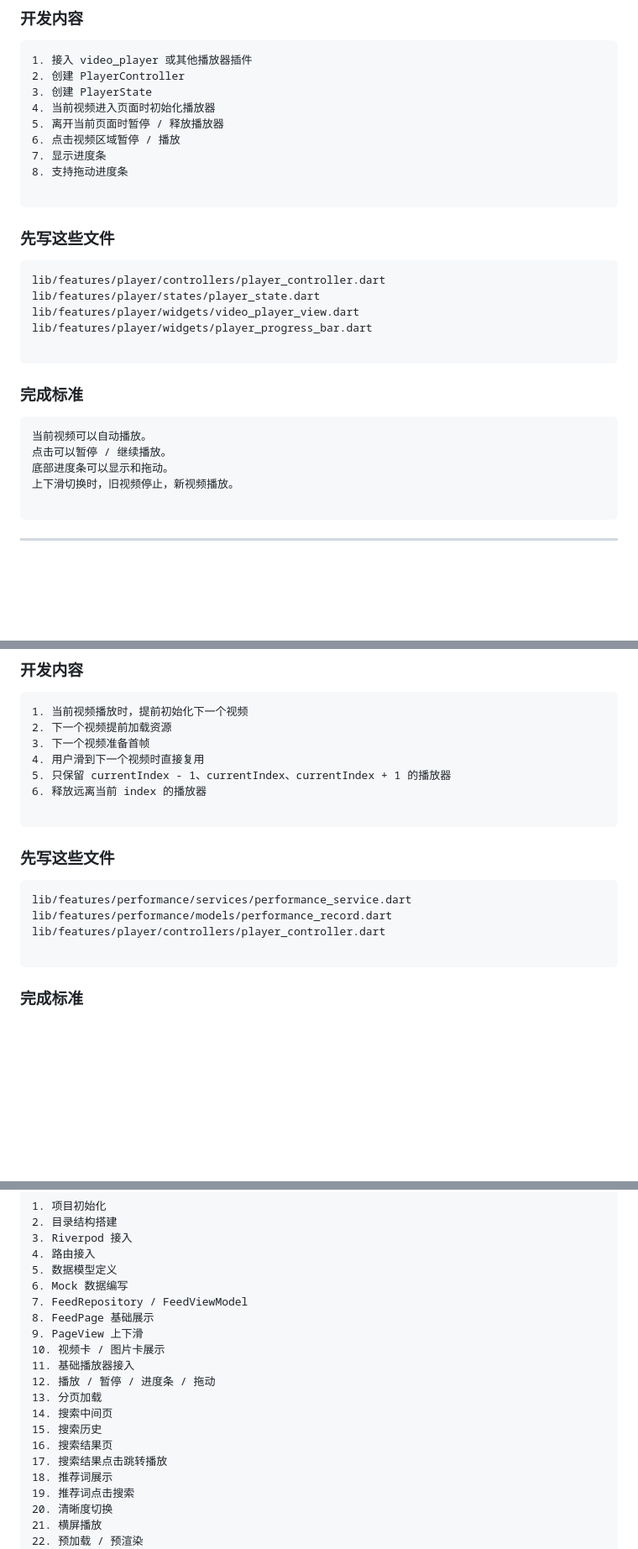
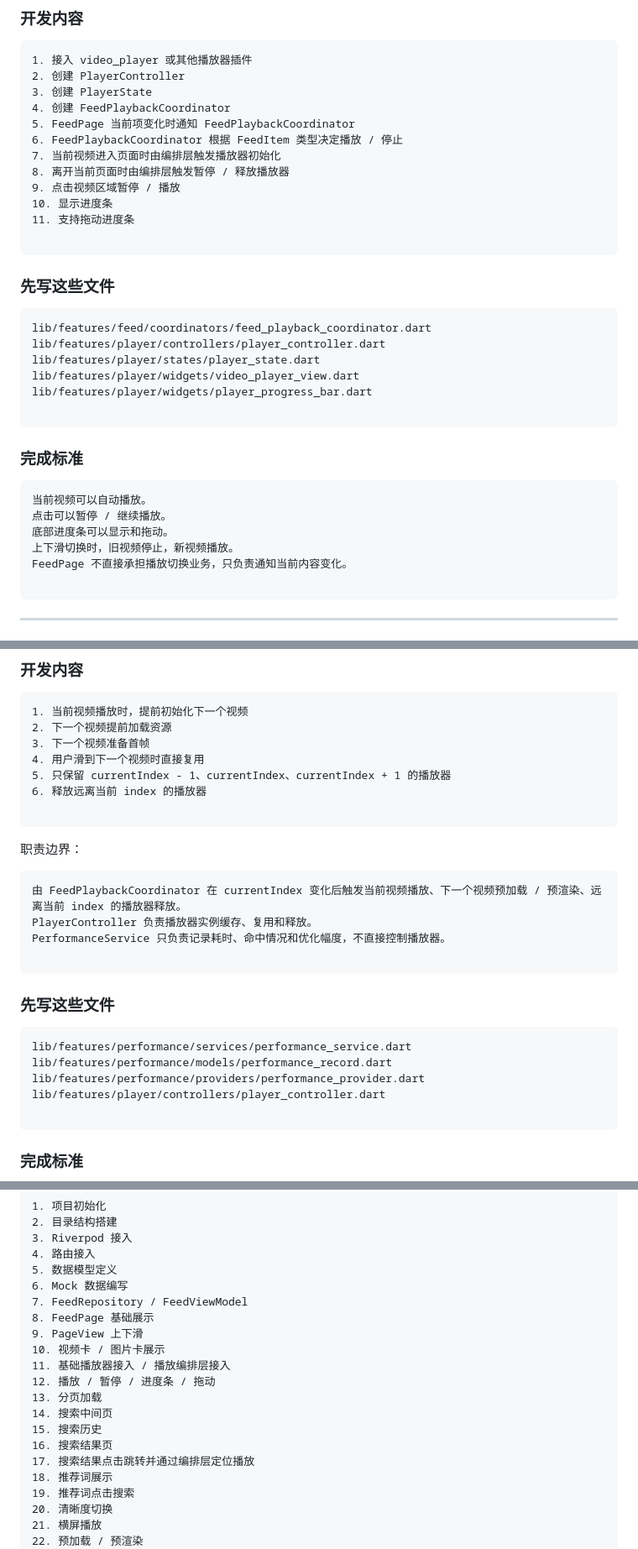
Before and after one commit to ModonFreeMan/MyToutiao, a Markdown page: 开发顺序.md, 3 parts joined by grey strips. Shown at 84% size. Rendered like a GitHub page; blank space fills up the shorter version.

Commit message:
docs: clarify playback optimization responsibilities

````diff
--- a/开发顺序.md
+++ b/开发顺序.md
@@ -181,17 +182,21 @@ lib/features/feed/widgets/right_action_bar.dart
 1. 接入 video_player 或其他播放器插件
 2. 创建 PlayerController
 3. 创建 PlayerState
-4. 当前视频进入页面时初始化播放器
-5. 离开当前页面时暂停 / 释放播放器
-6. 点击视频区域暂停 / 播放
-7. 显示进度条
-8. 支持拖动进度条
+4. 创建 FeedPlaybackCoordinator
+5. FeedPage 当前项变化时通知 FeedPlaybackCoordinator
+6. FeedPlaybackCoordinator 根据 FeedItem 类型决定播放 / 停止
+7. 当前视频进入页面时由编排层触发播放器初始化
+8. 离开当前页面时由编排层触发暂停 / 释放播放器
+9. 点击视频区域暂停 / 播放
+10. 显示进度条
+11. 支持拖动进度条
 
 ```
 
 ### 先写这些文件
 
 ```text
+lib/features/feed/coordinators/feed_playback_coordinator.dart
 lib/features/player/controllers/player_controller.dart
 lib/features/player/states/player_state.dart
 lib/features/player/widgets/video_player_view.dart
@@ -206,6 +211,7 @@ lib/features/player/widgets/player_progress_bar.dart
 点击可以暂停 / 继续播放。
 底部进度条可以显示和拖动。
 上下滑切换时，旧视频停止，新视频播放。
+FeedPage 不直接承担播放切换业务，只负责通知当前内容变化。
 
 ```
 
@@ -449,11 +458,21 @@ lib/features/player/widgets/landscape_button.dart
 
 ```
 
+职责边界：
+
+```text
+由 FeedPlaybackCoordinator 在 currentIndex 变化后触发当前视频播放、下一个视频预加载 / 预渲染、远离当前 index 的播放器释放。
+PlayerController 负责播放器实例缓存、复用和释放。
+PerformanceService 只负责记录耗时、命中情况和优化幅度，不直接控制播放器。
+
+```
+
 ### 先写这些文件
 
 ```text
 lib/features/performance/services/performance_service.dart
 lib/features/performance/models/performance_record.dart
+lib/features/performance/providers/performance_provider.dart
 lib/features/player/controllers/player_controller.dart
 
 ```
@@ -537,13 +556,13 @@ lib/features/player/controllers/player_controller.dart
 8. FeedPage 基础展示
 9. PageView 上下滑
 10. 视频卡 / 图片卡展示
-11. 基础播放器接入
+11. 基础播放器接入 / 播放编排层接入
 12. 播放 / 暂停 / 进度条 / 拖动
 13. 分页加载
 14. 搜索中间页
 15. 搜索历史
 16. 搜索结果页
-17. 搜索结果点击跳转播放
+17. 搜索结果点击跳转并通过编排层定位播放
 18. 推荐词展示
 19. 推荐词点击搜索
 20. 清晰度切换
````
Also changed, not shown: other parts of 开发顺序.md (+10 -3 lines), 框架设计说明文档.md (+20 -2 lines).
